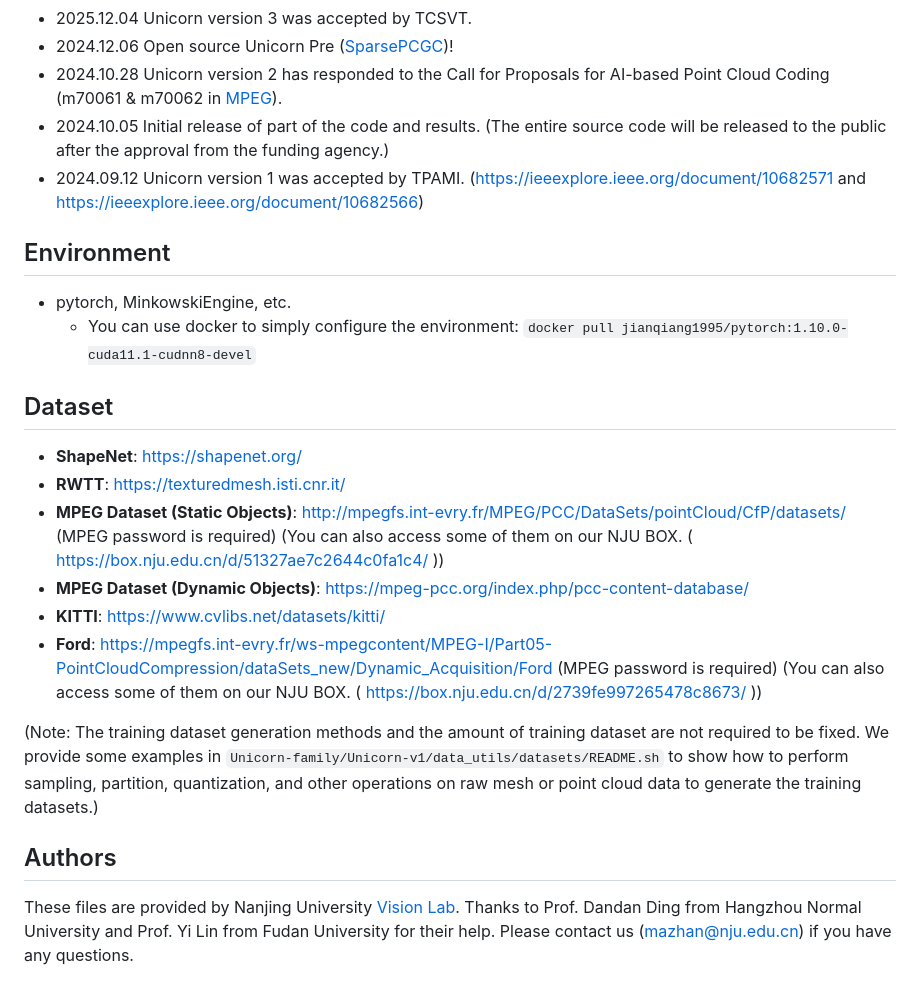
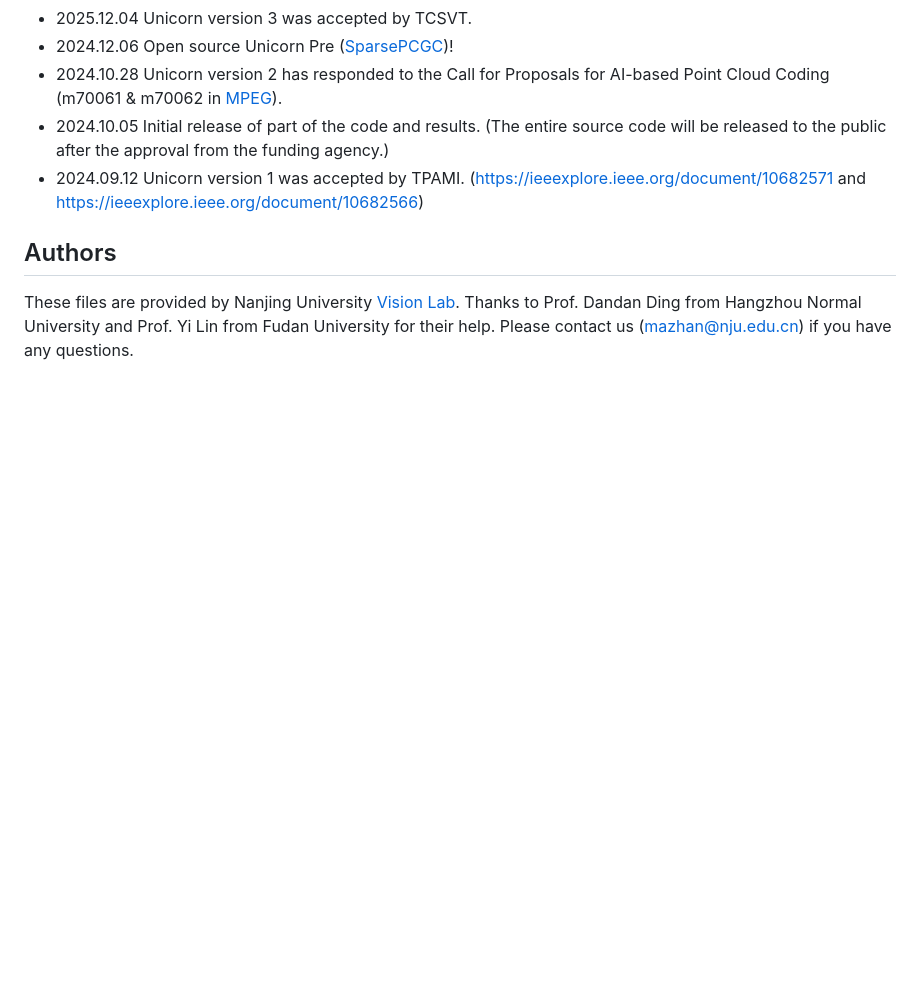
Before and after one commit to NJUVISION/Unicorn, a Markdown page: README.md, the part around the change. Rendered like a GitHub page; blank space fills up the shorter version.

Commit message:
Cleanup README by removing environment and dataset info
Removed environment and dataset sections from README.

```diff
--- a/README.md
+++ b/README.md
@@ -23,26 +23,6 @@ For more information, please visit our homepage: https://njuvision.github.io/Uni
 * 2024.09.12 Unicorn version 1 was accepted by TPAMI. (https://ieeexplore.ieee.org/document/10682571 and https://ieeexplore.ieee.org/document/10682566)
 
 
-## Environment
-
-* pytorch, MinkowskiEngine, etc.
-    * You can use docker to simply configure the environment: `docker pull jianqiang1995/pytorch:1.10.0-cuda11.1-cudnn8-devel`
-
-
-## Dataset
-
-* **ShapeNet**: https://shapenet.org/
-* **RWTT**: https://texturedmesh.isti.cnr.it/
-* **MPEG Dataset (Static Objects)**: http://mpegfs.int-evry.fr/MPEG/PCC/DataSets/pointCloud/CfP/datasets/ (MPEG password is required)
-(You can also access some of them on our NJU BOX. ( https://box.nju.edu.cn/d/51327ae7c2644c0fa1c4/ ))
-* **MPEG Dataset (Dynamic Objects)**: https://mpeg-pcc.org/index.php/pcc-content-database/
-* **KITTI**: https://www.cvlibs.net/datasets/kitti/
-* **Ford**: https://mpegfs.int-evry.fr/ws-mpegcontent/MPEG-I/Part05-PointCloudCompression/dataSets_new/Dynamic_Acquisition/Ford  (MPEG password is required)
-(You can also access some of them on our NJU BOX. ( https://box.nju.edu.cn/d/2739fe997265478c8673/ ))
-
-
-(Note: The training dataset generation methods and the amount of training dataset are not required to be fixed. We provide some examples in `Unicorn-family/Unicorn-v1/data_utils/datasets/README.sh` to show how to perform sampling, partition, quantization, and other operations on raw mesh or point cloud data to generate the training datasets.)
-
 ## Authors
 
 These files are provided by Nanjing University [Vision Lab](https://vision.nju.edu.cn/). Thanks to Prof. Dandan Ding from Hangzhou Normal University and Prof. Yi Lin from Fudan University for their help. Please contact us (mazhan@nju.edu.cn) if you have any questions.
```
